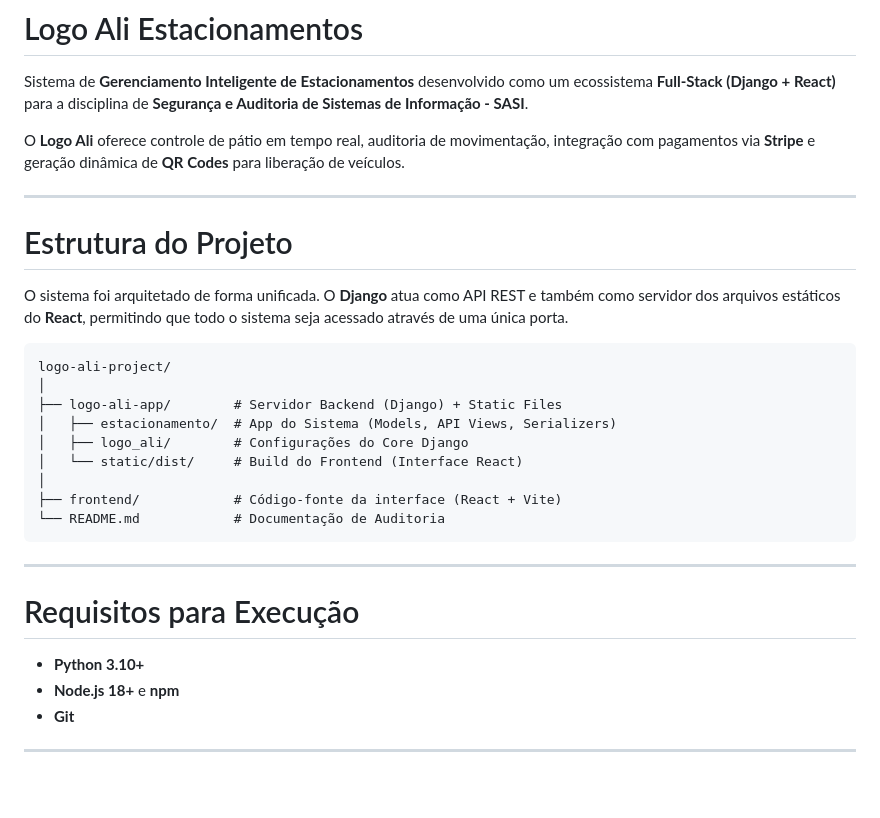
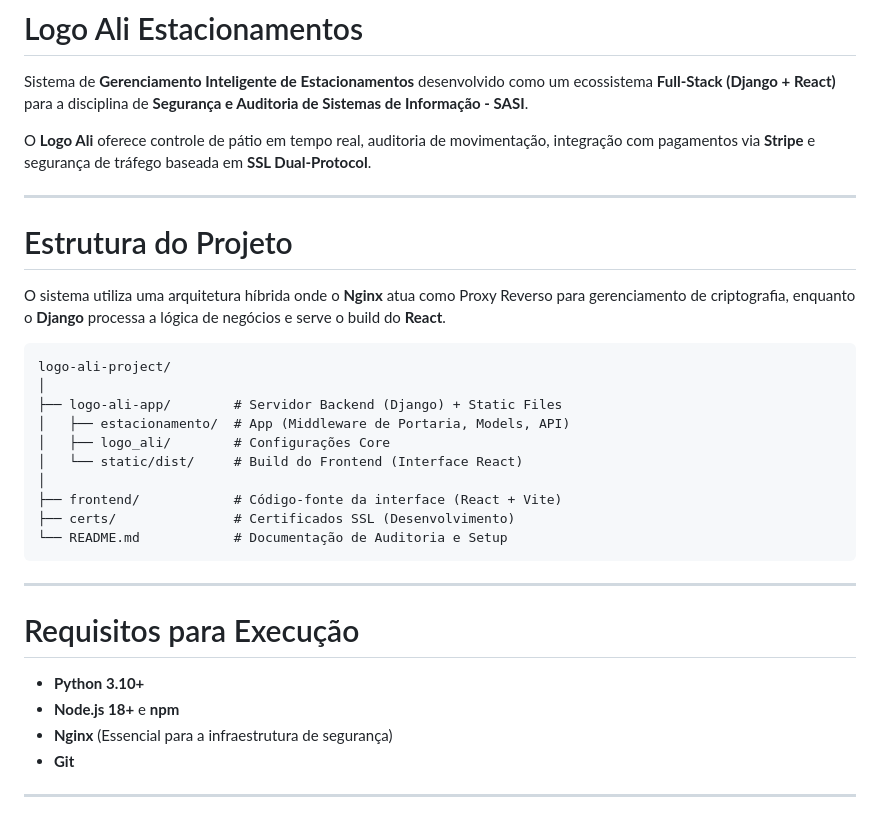
Before and after one commit to danielrp9/logo-ali-estacionamentos, a Markdown page: README.md, the part around one of its changes. Rendered like a GitHub page; blank space fills up the shorter version.

````diff
--- a/README.md
+++ b/README.md
@@ -2,24 +2,25 @@
 
 Sistema de **Gerenciamento Inteligente de Estacionamentos** desenvolvido como um ecossistema **Full-Stack (Django + React)** para a disciplina de **Segurança e Auditoria de Sistemas de Informação - SASI**.
 
-O **Logo Ali** oferece controle de pátio em tempo real, auditoria de movimentação, integração com pagamentos via **Stripe** e geração dinâmica de **QR Codes** para liberação de veículos.
+O **Logo Ali** oferece controle de pátio em tempo real, auditoria de movimentação, integração com pagamentos via **Stripe** e segurança de tráfego baseada em **SSL Dual-Protocol**.
 
 ---
 
 # Estrutura do Projeto
 
-O sistema foi arquitetado de forma unificada. O **Django** atua como API REST e também como servidor dos arquivos estáticos do **React**, permitindo que todo o sistema seja acessado através de uma única porta.
+O sistema utiliza uma arquitetura híbrida onde o **Nginx** atua como Proxy Reverso para gerenciamento de criptografia, enquanto o **Django** processa a lógica de negócios e serve o build do **React**.
 
 ```
 logo-ali-project/
 │
 ├── logo-ali-app/        # Servidor Backend (Django) + Static Files
-│   ├── estacionamento/  # App do Sistema (Models, API Views, Serializers)
-│   ├── logo_ali/        # Configurações do Core Django
+│   ├── estacionamento/  # App (Middleware de Portaria, Models, API)
+│   ├── logo_ali/        # Configurações Core
 │   └── static/dist/     # Build do Frontend (Interface React)
 │
 ├── frontend/            # Código-fonte da interface (React + Vite)
-└── README.md            # Documentação de Auditoria
+├── certs/               # Certificados SSL (Desenvolvimento)
+└── README.md            # Documentação de Auditoria e Setup
 ```
 
 ---
@@ -28,6 +29,7 @@ logo-ali-project/
 
 * **Python 3.10+**
 * **Node.js 18+** e **npm**
+* **Nginx** (Essencial para a infraestrutura de segurança)
 * **Git**
 
 ---
````
Also changed, not shown: other parts of README.md (+34 -17 lines).
